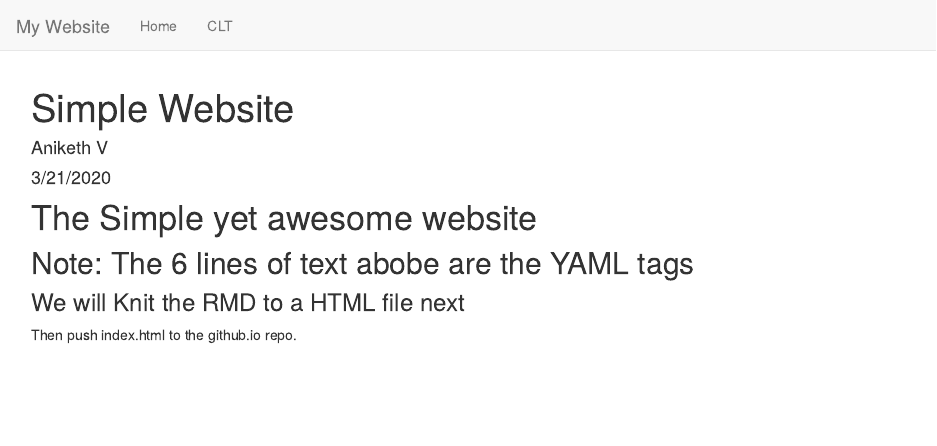
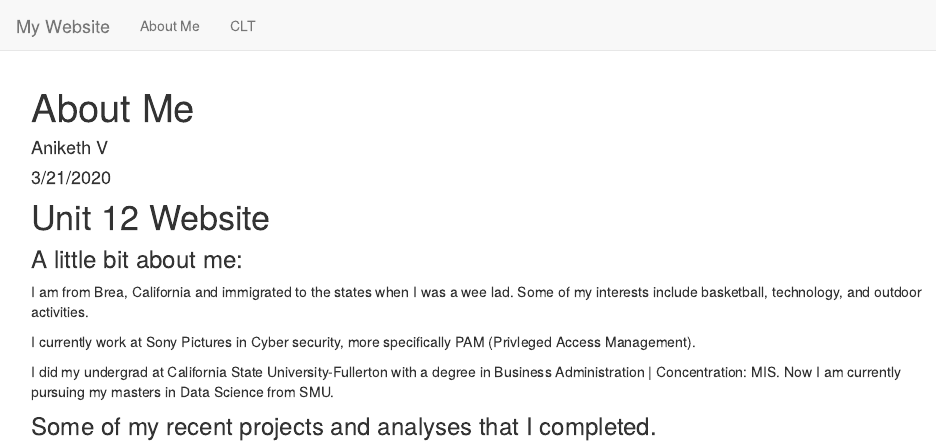
Before and after one commit to HackedReactor/HackedReactor.github.io, an R Markdown document (index.Rmd): the page in a window 1100 px wide, from its top. Rendered offline with R 4.5, knitr and Pandoc, with nearby package versions.

Commit message:
Updated Home to about me.

```diff
--- a/_site.yml
+++ b/_site.yml
@@ -2,7 +2,7 @@ name: "my-website"
 navbar:
   title: "My Website"
   left:
-    - text: "Home"
+    - text: "About Me"
       href: index.html
     - text: "CLT"
       href: CLT_2.html
--- a/index.Rmd
+++ b/index.Rmd
@@ -1,11 +1,16 @@
 ---
-title: "Simple Website"
+title: "About Me"
 author: "Aniketh V"
 date: "3/21/2020"
 output: html_document
 ---
 
-# The Simple yet awesome website
-## Note: The 6 lines of text abobe are the YAML tags
-### We will Knit the RMD to a HTML file next
-Then push index.html to the github.io repo.
+# Unit 12 Website
+### A little bit about me:
+I am from Brea, California and immigrated to the states when I was a wee lad. Some of my interests include basketball, technology, and outdoor activities.
+
+I currently work at Sony Pictures in Cyber security, more specifically PAM (Privleged Access Management).
+
+I did my undergrad at California State University-Fullerton with a degree in Business Administration | Concentration: MIS. Now I am currently pursuing my masters in Data Science from SMU.
+
+### Some of my recent projects and analyses that I completed.
```
